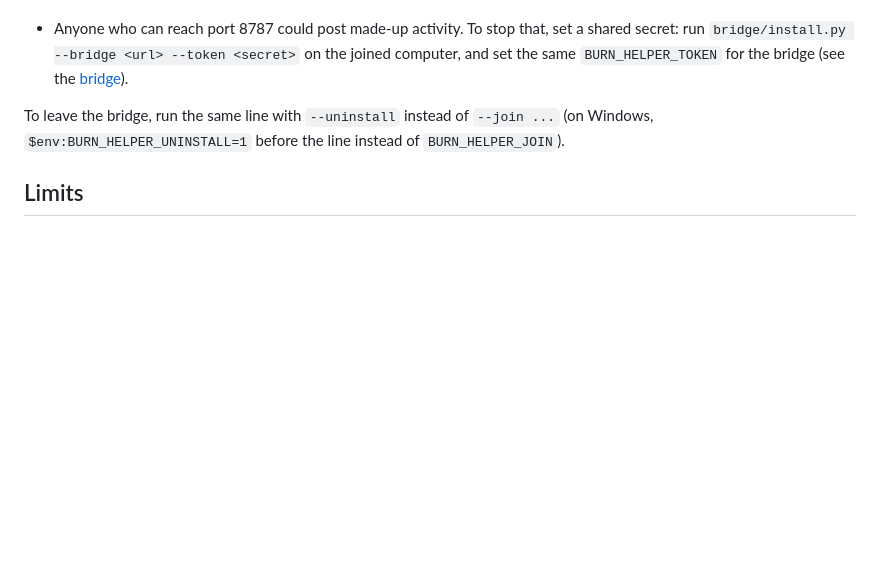
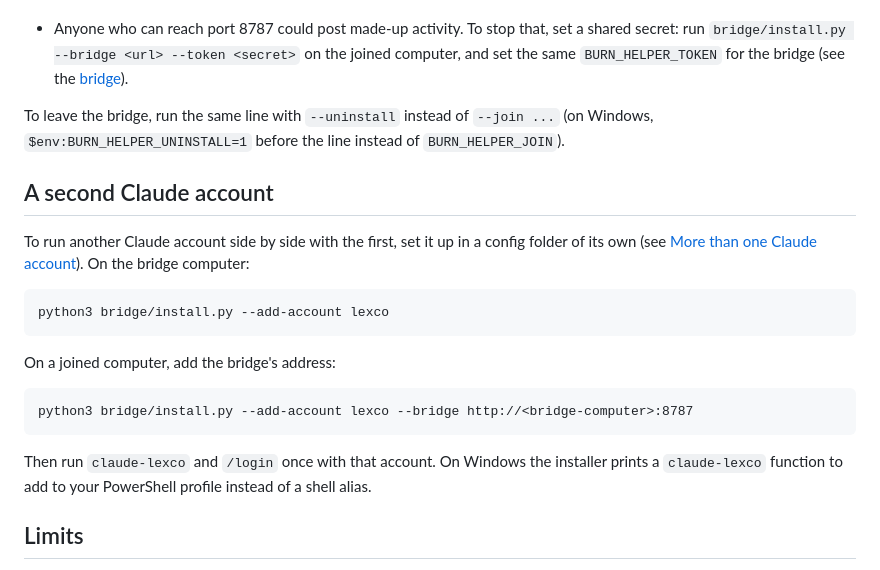
Before and after one commit to pureyang/burn-helper, a Markdown page: docs/other-computers.md, the part around the change. GitHub-like rendering; blank space fills up the shorter version.

```diff
--- a/docs/other-computers.md
+++ b/docs/other-computers.md
@@ -98,6 +98,20 @@ Linux, shows when the connection gets through.
 To leave the bridge, run the same line with `--uninstall` instead of `--join ...` (on Windows,
 `$env:BURN_HELPER_UNINSTALL=1` before the line instead of `BURN_HELPER_JOIN`).
 
+## A second Claude account
+
+To run another Claude account side by side with the first, set it up in a config folder of its own
+(see [More than one Claude account](how-it-works.md#usage-meters)). On the bridge computer:
+
+    python3 bridge/install.py --add-account lexco
+
+On a joined computer, add the bridge's address:
+
+    python3 bridge/install.py --add-account lexco --bridge http://<bridge-computer>:8787
+
+Then run `claude-lexco` and `/login` once with that account. On Windows the installer prints a
+`claude-lexco` function to add to your PowerShell profile instead of a shell alias.
+
 ## Limits
 
 - A session on a joined computer counts as waiting while it asks for permission or asks you a
```
Also changed, not shown: docs/how-it-works.md (+17 -0 lines), docs/img/accounts_hero.png (added), 6 other files.
